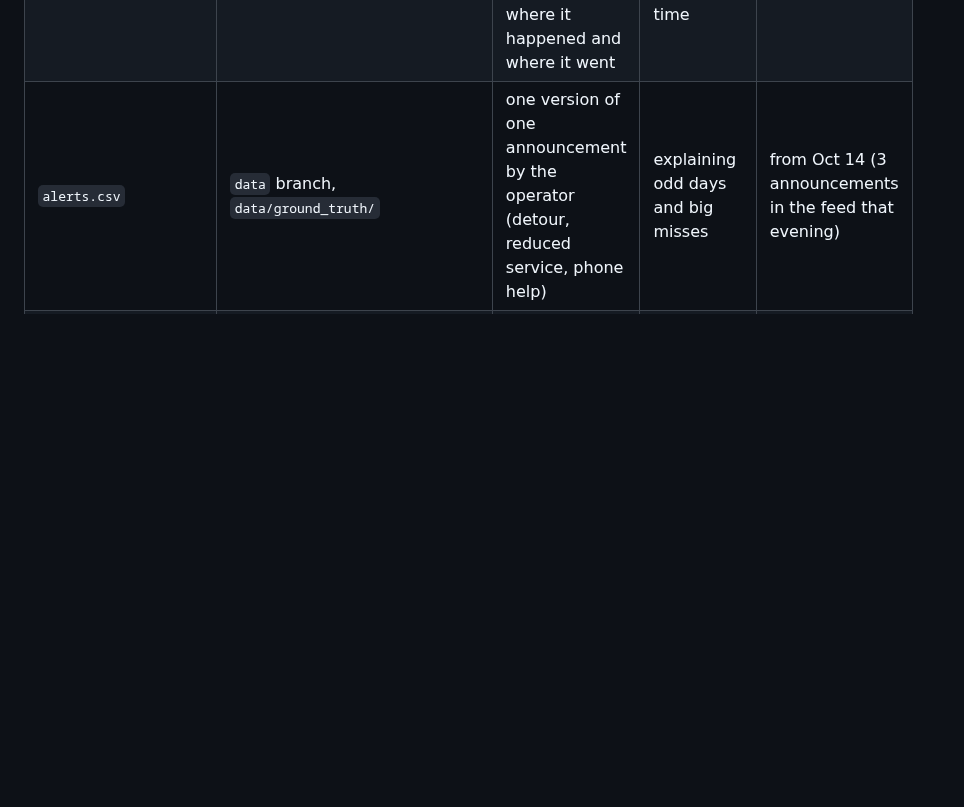
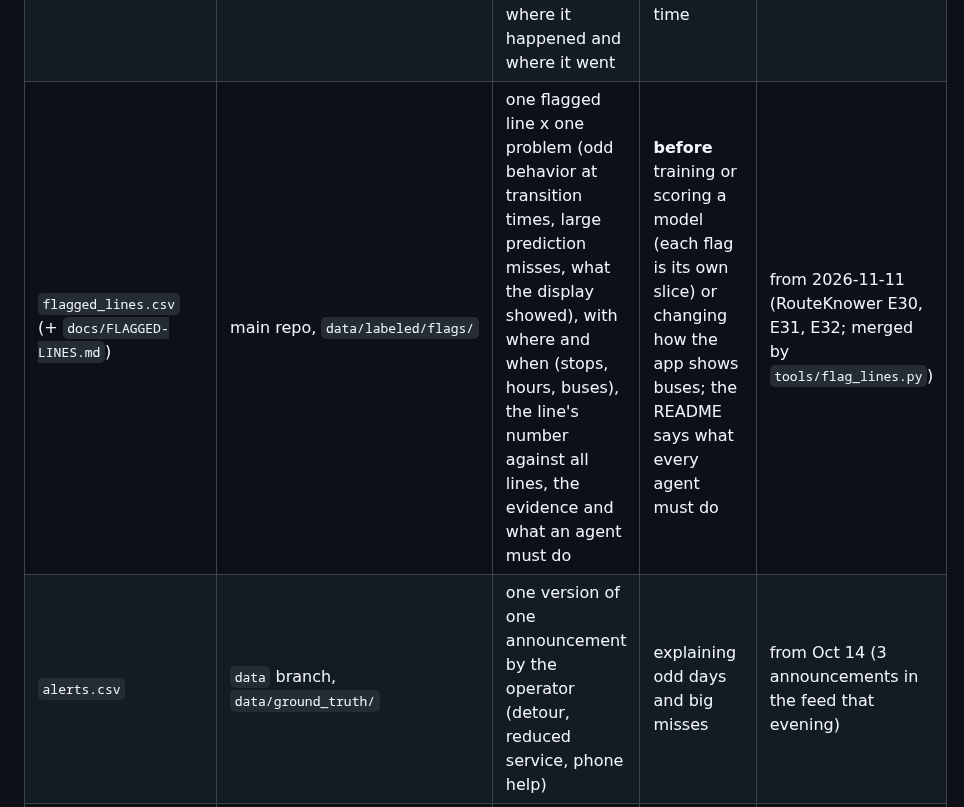
Before and after one commit to blobberus/straight-bussing, a Markdown page: docs/DATA-GUIDE.md, the part around the change. GitHub-like rendering; blank space fills up the shorter version.

Commit message:
Data guide: the flagged-lines registry in the "what exists" table
One row: data/labeled/flags/flagged_lines.csv (+ docs/FLAGGED-LINES.md), what one row is, and that it is read
before training or scoring a model or changing how the app shows buses.

Co-Authored-By: Claude Opus 5.5 <noreply@anthropic.com>

```diff
--- a/docs/DATA-GUIDE.md
+++ b/docs/DATA-GUIDE.md
@@ -25,6 +25,7 @@ up to **Tuesday, October 13, 2026, 4:20 PM** (collection started Thursday, Octob
 | `data/eta/summary.csv` | `data` branch | one day x predictor x lead range x route | the daily scoreboard | Oct 10 to 12 |
 | `bus_changes.csv` | `data` branch, `data/ground_truth/` | one moment a line lost or gained a bus | finding the 2 to 1 bus transitions and the predictions around them | from Oct 30 (about 40 to 55 drops a weekday, 30 to 45 of them lasting) |
 | `transitions.csv` (+ spots, summary, windows) | main repo, `data/labeled/transitions/` | one bus leaving or joining a line, labeled (break, shift end, another line, off the map; from the garage, a break, another line) with where it happened and where it went | which buses go on break, where and when; testing predictions in transition time | Oct 10 to Nov 5: 1,926 events (about 40 leaves and 39 joins a weekday that are not layovers) |
+| `flagged_lines.csv` (+ `docs/FLAGGED-LINES.md`) | main repo, `data/labeled/flags/` | one flagged line x one problem (odd behavior at transition times, large prediction misses, what the display showed), with where and when (stops, hours, buses), the line's number against all lines, the evidence and what an agent must do | **before** training or scoring a model (each flag is its own slice) or changing how the app shows buses; the README says what every agent must do | from 2026-11-11 (RouteKnower E30, E31, E32; merged by `tools/flag_lines.py`) |
 | `alerts.csv` | `data` branch, `data/ground_truth/` | one version of one announcement by the operator (detour, reduced service, phone help) | explaining odd days and big misses | from Oct 14 (3 announcements in the feed that evening) |
 | per-day / per-route copies, `latest.csv` | [github.com/blobberus/straight-bussing-data](https://github.com/blobberus/straight-bussing-data) | as `arrivals.csv` | browsing in GitHub | synced every 30 min |
 
```
